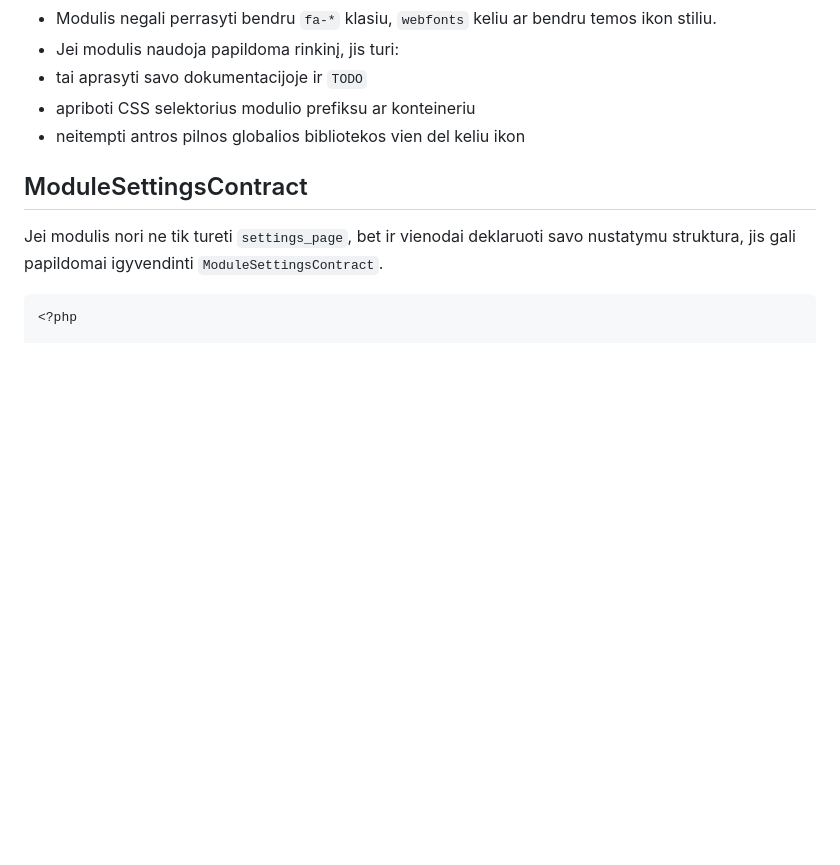
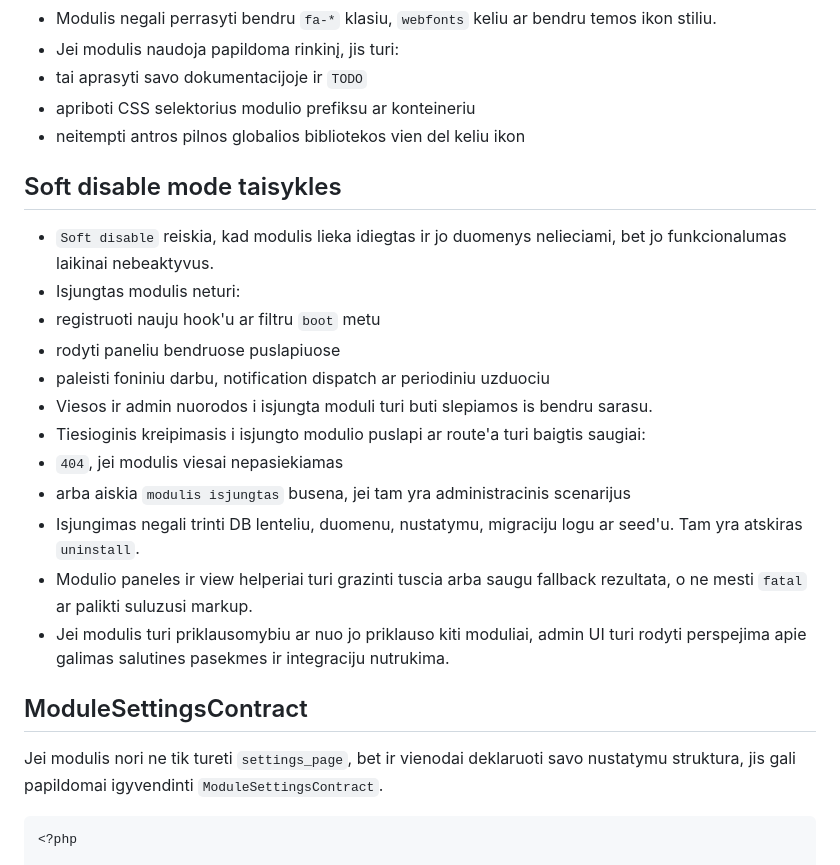
Before and after one commit to ewl1/test, a Markdown page: docs/MODULE-SDK.md, the part around the change. Drawn GitHub-style; blank space fills up the shorter version.

Commit message:
Refine soft disable mode rules

```diff
--- a/docs/MODULE-SDK.md
+++ b/docs/MODULE-SDK.md
@@ -51,6 +51,20 @@
 - tai aprasyti savo dokumentacijoje ir `TODO`
 - apriboti CSS selektorius modulio prefiksu ar konteineriu
 - neitempti antros pilnos globalios bibliotekos vien del keliu ikon
+
+## Soft disable mode taisykles
+- `Soft disable` reiskia, kad modulis lieka idiegtas ir jo duomenys nelieciami, bet jo funkcionalumas laikinai nebeaktyvus.
+- Isjungtas modulis neturi:
+- registruoti nauju hook'u ar filtru `boot` metu
+- rodyti paneliu bendruose puslapiuose
+- paleisti foniniu darbu, notification dispatch ar periodiniu uzduociu
+- Viesos ir admin nuorodos i isjungta moduli turi buti slepiamos is bendru sarasu.
+- Tiesioginis kreipimasis i isjungto modulio puslapi ar route'a turi baigtis saugiai:
+- `404`, jei modulis viesai nepasiekiamas
+- arba aiskia `modulis isjungtas` busena, jei tam yra administracinis scenarijus
+- Isjungimas negali trinti DB lenteliu, duomenu, nustatymu, migraciju logu ar seed'u. Tam yra atskiras `uninstall`.
+- Modulio paneles ir view helperiai turi grazinti tuscia arba saugu fallback rezultata, o ne mesti `fatal` ar palikti suluzusi markup.
+- Jei modulis turi priklausomybiu ar nuo jo priklauso kiti moduliai, admin UI turi rodyti perspejima apie galimas salutines pasekmes ir integraciju nutrukima.
 
 ## ModuleSettingsContract
 Jei modulis nori ne tik tureti `settings_page`, bet ir vienodai deklaruoti savo nustatymu struktura, jis gali papildomai igyvendinti `ModuleSettingsContract`.
```
Also changed, not shown: docs/ROADMAP.md (+1 -0 lines), infusions/TODO.md (+6 -1 lines).
